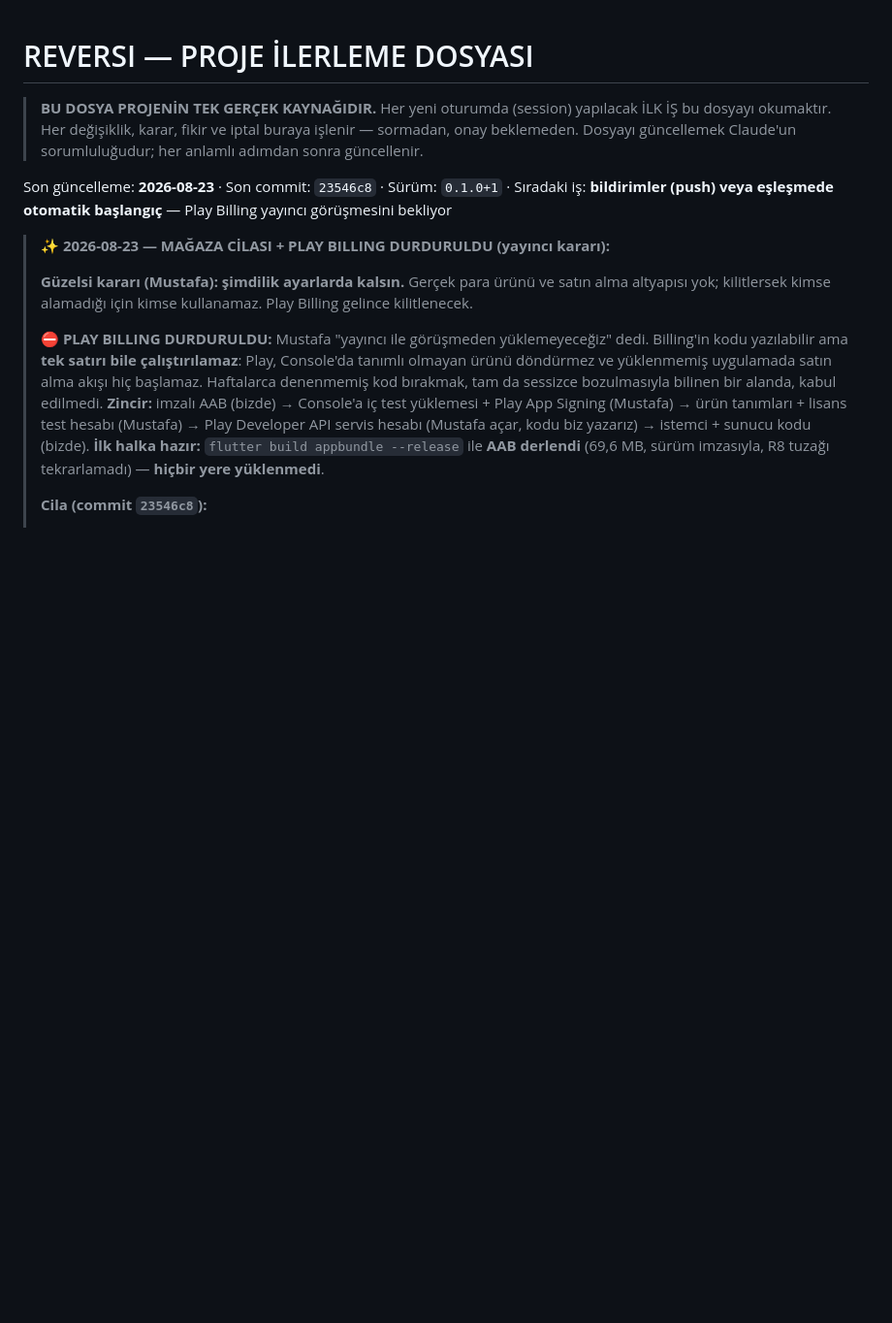
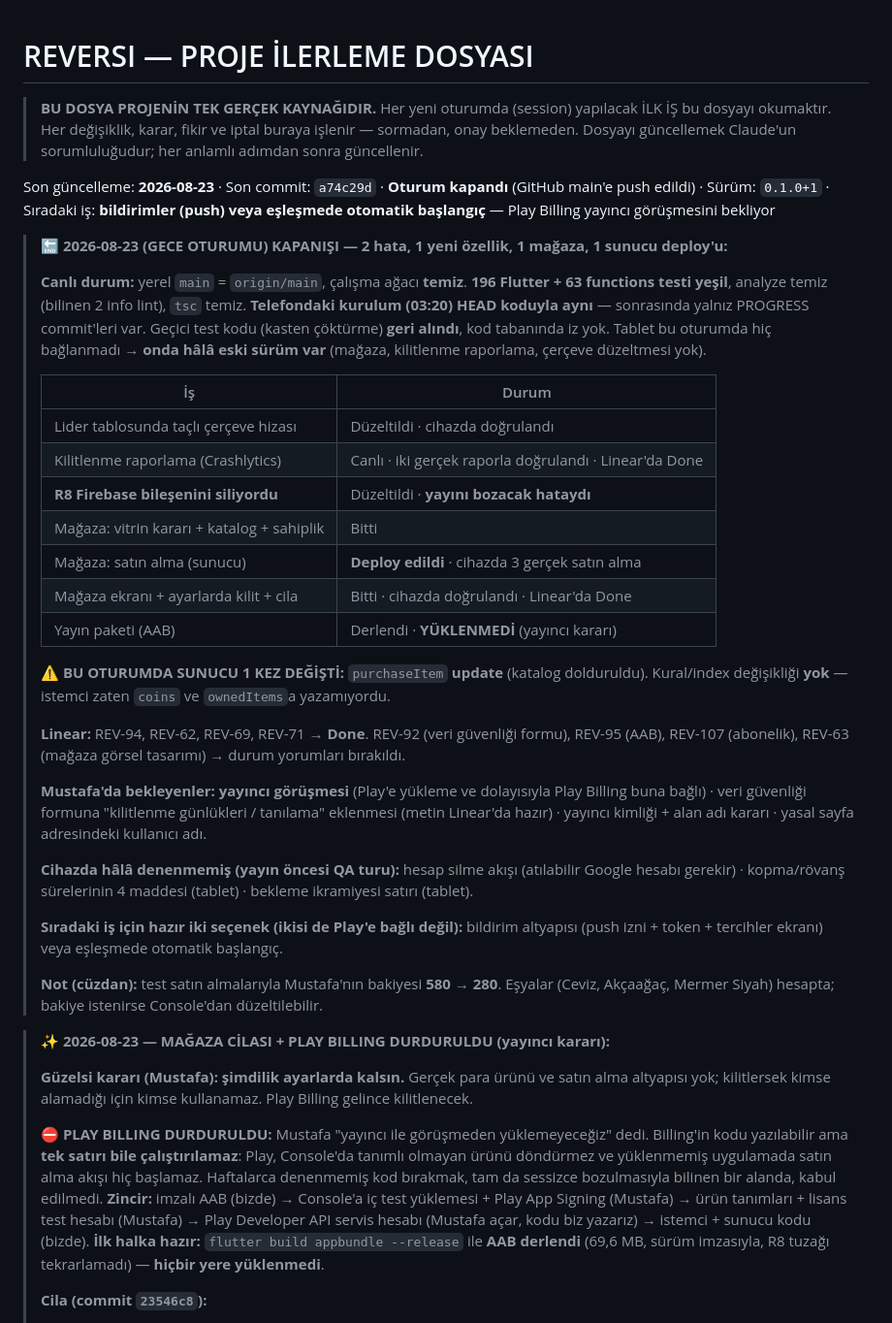
Before and after one commit to mkarakas61/Reversi, a Markdown page: PROGRESS.md, the part around the change. Shown at 97% size. Drawn GitHub-style; blank space fills up the shorter version.

Commit message:
PROGRESS: 2026-08-23 gece oturumu kapanışı
Co-Authored-By: Claude Opus 5 <noreply@anthropic.com>

```diff
--- a/PROGRESS.md
+++ b/PROGRESS.md
@@ -5,7 +5,44 @@
 > Her değişiklik, karar, fikir ve iptal buraya işlenir — sormadan, onay beklemeden.
 > Dosyayı güncellemek Claude'un sorumluluğudur; her anlamlı adımdan sonra güncellenir.
 
-Son güncelleme: **2026-08-23** · Son commit: `23546c8` · Sürüm: `0.1.0+1` · Sıradaki iş: **bildirimler (push) veya eşleşmede otomatik başlangıç** — Play Billing yayıncı görüşmesini bekliyor
+Son güncelleme: **2026-08-23** · Son commit: `a74c29d` · **Oturum kapandı** (GitHub main'e push edildi) · Sürüm: `0.1.0+1` · Sıradaki iş: **bildirimler (push) veya eşleşmede otomatik başlangıç** — Play Billing yayıncı görüşmesini bekliyor
+
+> **🔚 2026-08-23 (GECE OTURUMU) KAPANIŞI — 2 hata, 1 yeni özellik, 1 mağaza, 1 sunucu deploy'u:**
+>
+> **Canlı durum:** yerel `main` = `origin/main`, çalışma ağacı **temiz**.
+> **196 Flutter + 63 functions testi yeşil**, analyze temiz (bilinen 2 info lint), `tsc` temiz.
+> **Telefondaki kurulum (03:20) HEAD koduyla aynı** — sonrasında yalnız PROGRESS commit'leri var.
+> Geçici test kodu (kasten çöktürme) **geri alındı**, kod tabanında iz yok. Tablet bu oturumda hiç
+> bağlanmadı → **onda hâlâ eski sürüm var** (mağaza, kilitlenme raporlama, çerçeve düzeltmesi yok).
+>
+> | İş | Durum |
+> |---|---|
+> | Lider tablosunda taçlı çerçeve hizası | Düzeltildi · cihazda doğrulandı |
+> | Kilitlenme raporlama (Crashlytics) | Canlı · iki gerçek raporla doğrulandı · Linear'da Done |
+> | **R8 Firebase bileşenini siliyordu** | Düzeltildi · **yayını bozacak hataydı** |
+> | Mağaza: vitrin kararı + katalog + sahiplik | Bitti |
+> | Mağaza: satın alma (sunucu) | **Deploy edildi** · cihazda 3 gerçek satın alma |
+> | Mağaza ekranı + ayarlarda kilit + cila | Bitti · cihazda doğrulandı · Linear'da Done |
+> | Yayın paketi (AAB) | Derlendi · **YÜKLENMEDİ** (yayıncı kararı) |
+>
+> **⚠️ BU OTURUMDA SUNUCU 1 KEZ DEĞİŞTİ:** `purchaseItem` **update** (katalog dolduruldu).
+> Kural/index değişikliği **yok** — istemci zaten `coins` ve `ownedItems`a yazamıyordu.
+>
+> **Linear:** REV-94, REV-62, REV-69, REV-71 → **Done**. REV-92 (veri güvenliği formu), REV-95 (AAB),
+> REV-107 (abonelik), REV-63 (mağaza görsel tasarımı) → durum yorumları bırakıldı.
+>
+> **Mustafa'da bekleyenler:** **yayıncı görüşmesi** (Play'e yükleme ve dolayısıyla Play Billing buna
+> bağlı) · veri güvenliği formuna "kilitlenme günlükleri / tanılama" eklenmesi (metin Linear'da hazır)
+> · yayıncı kimliği + alan adı kararı · yasal sayfa adresindeki kullanıcı adı.
+>
+> **Cihazda hâlâ denenmemiş (yayın öncesi QA turu):** hesap silme akışı (atılabilir Google hesabı
+> gerekir) · kopma/rövanş sürelerinin 4 maddesi (tablet) · bekleme ikramiyesi satırı (tablet).
+>
+> **Sıradaki iş için hazır iki seçenek (ikisi de Play'e bağlı değil):** bildirim altyapısı (push izni +
+> token + tercihler ekranı) veya eşleşmede otomatik başlangıç.
+>
+> **Not (cüzdan):** test satın almalarıyla Mustafa'nın bakiyesi **580 → 280**. Eşyalar (Ceviz,
+> Akçaağaç, Mermer Siyah) hesapta; bakiye istenirse Console'dan düzeltilebilir.
 
 > **✨ 2026-08-23 — MAĞAZA CİLASI + PLAY BILLING DURDURULDU (yayıncı kararı):**
 >
```
